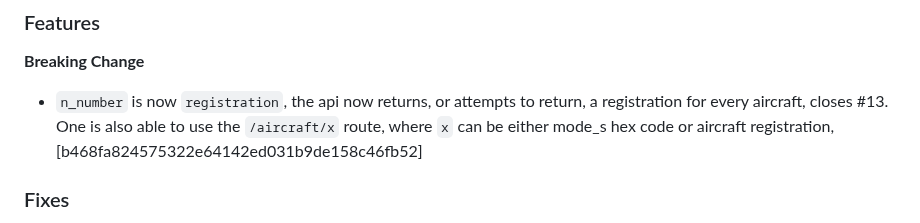
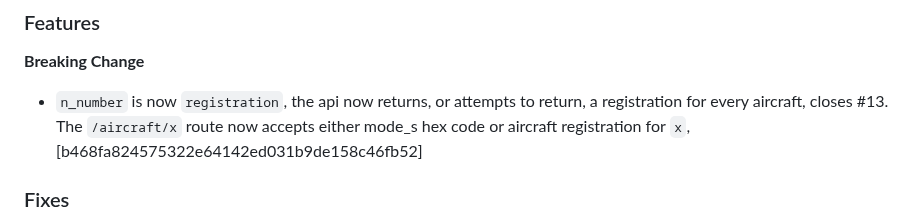
Before and after one commit to mrjackwills/adsbdb, a Markdown page: CHANGELOG.md, the part around the change. Drawn GitHub-style.

Commit message:
docs: changelog

```diff
--- a/CHANGELOG.md
+++ b/CHANGELOG.md
@@ -8,7 +8,7 @@
 
 ### Features
 **Breaking Change**
-+ `n_number` is now `registration`, the api now returns, or attempts to return, a registration for every aircraft, closes #13. One is also able to use the `/aircraft/x` route, where `x` can be either mode_s hex code or aircraft registration, [b468fa824575322e64142ed031b9de158c46fb52]
++ `n_number` is now `registration`, the api now returns, or attempts to return, a registration for every aircraft, closes #13. The `/aircraft/x` route now accepts either mode_s hex code or aircraft registration for `x`, [b468fa824575322e64142ed031b9de158c46fb52]
 
 ### Fixes
 + Use a reqwest::Client builder, to enable request timeout, and gzip & brotli encoding, [57bd31d95501c8ae6b1bc4ca88f92035ce137450]
```
